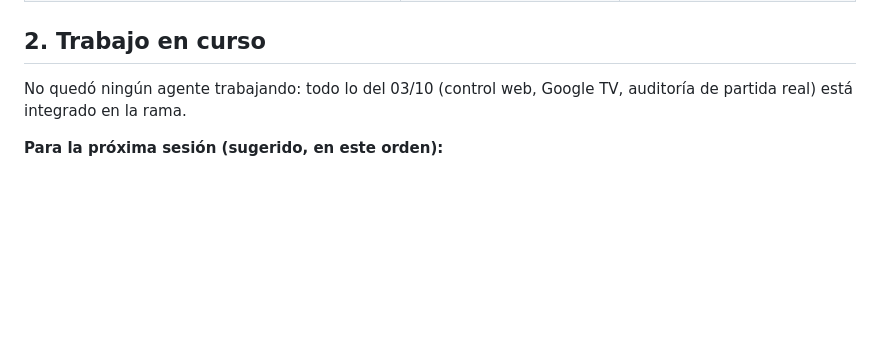
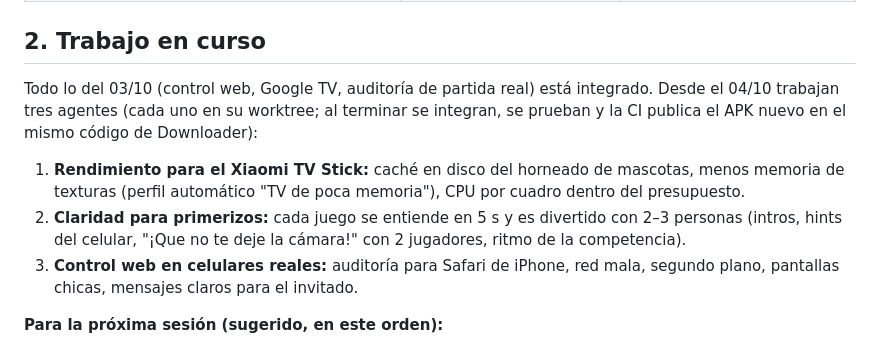
Before and after one commit to vepamusic11/PARTY-GAMES, a Markdown page: docs/PENDIENTES.md, the part around the change. Drawn GitHub-style; blank space fills up the shorter version.

Commit message:
Pendientes: agentes del 04/10 (rendimiento del stick, claridad, control web)
Co-Authored-By: Claude Opus 5.5 <noreply@anthropic.com>
Claude-Session: https://claude.ai/code/session_016xnHVUnW38TmAZSdvZGH7C

```diff
--- a/docs/PENDIENTES.md
+++ b/docs/PENDIENTES.md
@@ -40,7 +40,11 @@ Todo integrado en la rama el 03/10 (suite 3261+ ok, CI verde):
 
 ## 2. Trabajo en curso
 
-No quedó ningún agente trabajando: todo lo del 03/10 (control web, Google TV, auditoría de partida real) está integrado en la rama.
+Todo lo del 03/10 (control web, Google TV, auditoría de partida real) está integrado. Desde el 04/10 trabajan tres agentes (cada uno en su worktree; al terminar se integran, se prueban y la CI publica el APK nuevo en el mismo código de Downloader):
+
+1. **Rendimiento para el Xiaomi TV Stick:** caché en disco del horneado de mascotas, menos memoria de texturas (perfil automático "TV de poca memoria"), CPU por cuadro dentro del presupuesto.
+2. **Claridad para primerizos:** cada juego se entiende en 5 s y es divertido con 2–3 personas (intros, hints del celular, "¡Que no te deje la cámara!" con 2 jugadores, ritmo de la competencia).
+3. **Control web en celulares reales:** auditoría para Safari de iPhone, red mala, segundo plano, pantallas chicas, mensajes claros para el invitado.
 
 **Para la próxima sesión (sugerido, en este orden):**
 1. **Empujones en 2.5D** (receta `sumo` con sala y agua; la isla proyectada en 2D) y **Desenfunde** con fachadas 3D del pueblo; con eso no queda ningún juego plano ([ADR 0019](adr/0019-tablero-25d-horneado.md)).
```
